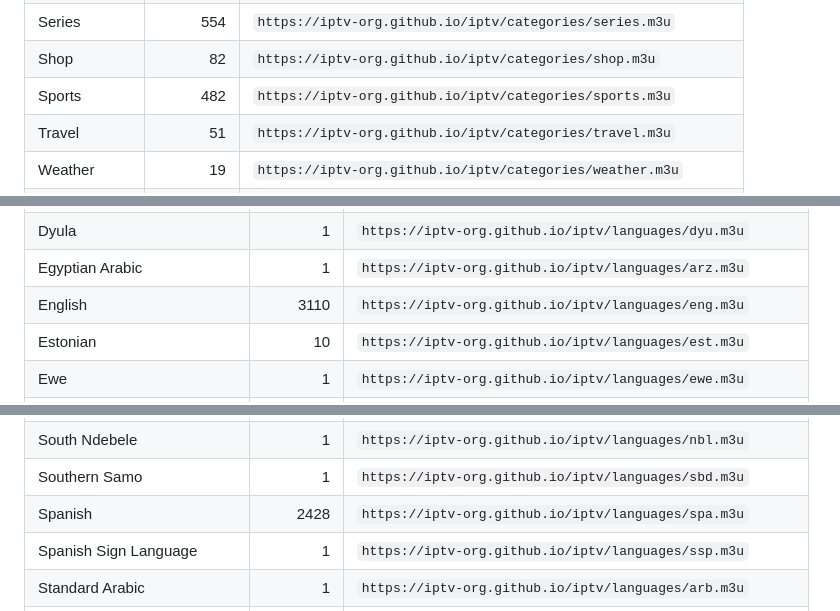
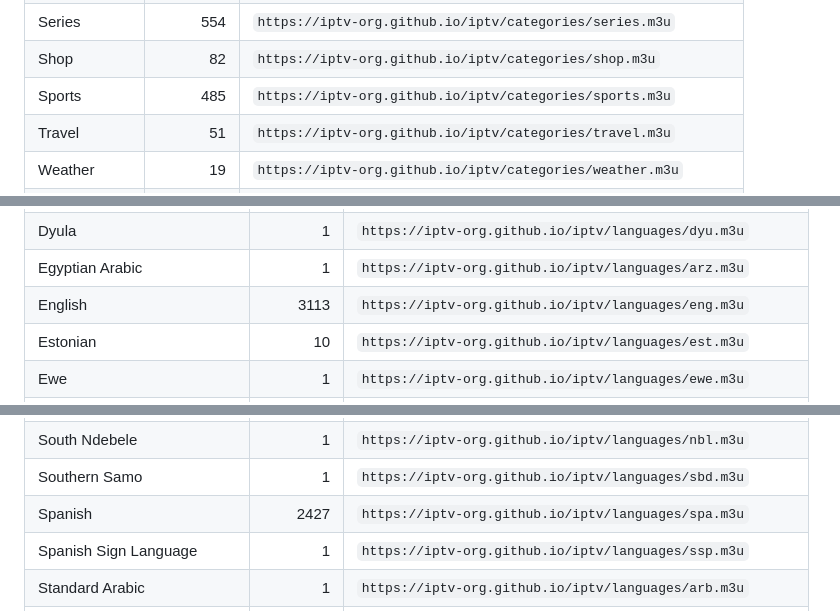
Before and after one commit to shovo127/IPTV-By-Shovo, a Markdown page: PLAYLISTS.md, 3 parts joined by grey strips. Drawn GitHub-style; folded sections open.

Commit message:
[Bot] Update PLAYLISTS.md
Committed by github-actions[bot] via update workflow run 30059755494.

```diff
--- a/PLAYLISTS.md
+++ b/PLAYLISTS.md
@@ -48,7 +48,7 @@ Same thing, but split up into separate files:
     <tr><td>Science</td><td align="right">21</td><td nowrap><code>https://iptv-org.github.io/iptv/categories/science.m3u</code></td></tr>
     <tr><td>Series</td><td align="right">554</td><td nowrap><code>https://iptv-org.github.io/iptv/categories/series.m3u</code></td></tr>
     <tr><td>Shop</td><td align="right">82</td><td nowrap><code>https://iptv-org.github.io/iptv/categories/shop.m3u</code></td></tr>
-    <tr><td>Sports</td><td align="right">482</td><td nowrap><code>https://iptv-org.github.io/iptv/categories/sports.m3u</code></td></tr>
+    <tr><td>Sports</td><td align="right">485</td><td nowrap><code>https://iptv-org.github.io/iptv/categories/sports.m3u</code></td></tr>
     <tr><td>Travel</td><td align="right">51</td><td nowrap><code>https://iptv-org.github.io/iptv/categories/travel.m3u</code></td></tr>
     <tr><td>Weather</td><td align="right">19</td><td nowrap><code>https://iptv-org.github.io/iptv/categories/weather.m3u</code></td></tr>
     <tr><td>XXX</td><td align="right">0</td><td nowrap><code>https://iptv-org.github.io/iptv/categories/xxx.m3u</code></td></tr>
@@ -123,7 +123,7 @@ Same thing, but split up into separate files:
     <tr><td align="left">Dutch</td><td align="right">190</td><td align="left" nowrap><code>https://iptv-org.github.io/iptv/languages/nld.m3u</code></td></tr>
     <tr><td align="left">Dyula</td><td align="right">1</td><td align="left" nowrap><code>https://iptv-org.github.io/iptv/languages/dyu.m3u</code></td></tr>
     <tr><td align="left">Egyptian Arabic</td><td align="right">1</td><td align="left" nowrap><code>https://iptv-org.github.io/iptv/languages/arz.m3u</code></td></tr>
-    <tr><td align="left">English</td><td align="right">3110</td><td align="left" nowrap><code>https://iptv-org.github.io/iptv/languages/eng.m3u</code></td></tr>
+    <tr><td align="left">English</td><td align="right">3113</td><td align="left" nowrap><code>https://iptv-org.github.io/iptv/languages/eng.m3u</code></td></tr>
     <tr><td align="left">Estonian</td><td align="right">10</td><td align="left" nowrap><code>https://iptv-org.github.io/iptv/languages/est.m3u</code></td></tr>
     <tr><td align="left">Ewe</td><td align="right">1</td><td align="left" nowrap><code>https://iptv-org.github.io/iptv/languages/ewe.m3u</code></td></tr>
     <tr><td align="left">Faroese</td><td align="right">2</td><td align="left" nowrap><code>https://iptv-org.github.io/iptv/languages/fao.m3u</code></td></tr>
@@ -239,7 +239,7 @@ Same thing, but split up into separate files:
     <tr><td align="left">South African Sign Language</td><td align="right">1</td><td align="left" nowrap><code>https://iptv-org.github.io/iptv/languages/sfs.m3u</code></td></tr>
     <tr><td align="left">South Ndebele</td><td align="right">1</td><td align="left" nowrap><code>https://iptv-org.github.io/iptv/languages/nbl.m3u</code></td></tr>
     <tr><td align="left">Southern Samo</td><td align="right">1</td><td align="left" nowrap><code>https://iptv-org.github.io/iptv/languages/sbd.m3u</code></td></tr>
-    <tr><td align="left">Spanish</td><td align="right">2428</td><td align="left" nowrap><code>https://iptv-org.github.io/iptv/languages/spa.m3u</code></td></tr>
+    <tr><td align="left">Spanish</td><td align="right">2427</td><td align="left" nowrap><code>https://iptv-org.github.io/iptv/languages/spa.m3u</code></td></tr>
     <tr><td align="left">Spanish Sign Language</td><td align="right">1</td><td align="left" nowrap><code>https://iptv-org.github.io/iptv/languages/ssp.m3u</code></td></tr>
     <tr><td align="left">Standard Arabic</td><td align="right">1</td><td align="left" nowrap><code>https://iptv-org.github.io/iptv/languages/arb.m3u</code></td></tr>
     <tr><td align="left">Sundanese</td><td align="right">4</td><td align="left" nowrap><code>https://iptv-org.github.io/iptv/languages/sun.m3u</code></td></tr>
```
Also changed, not shown: other parts of PLAYLISTS.md (+1 -1 lines).
